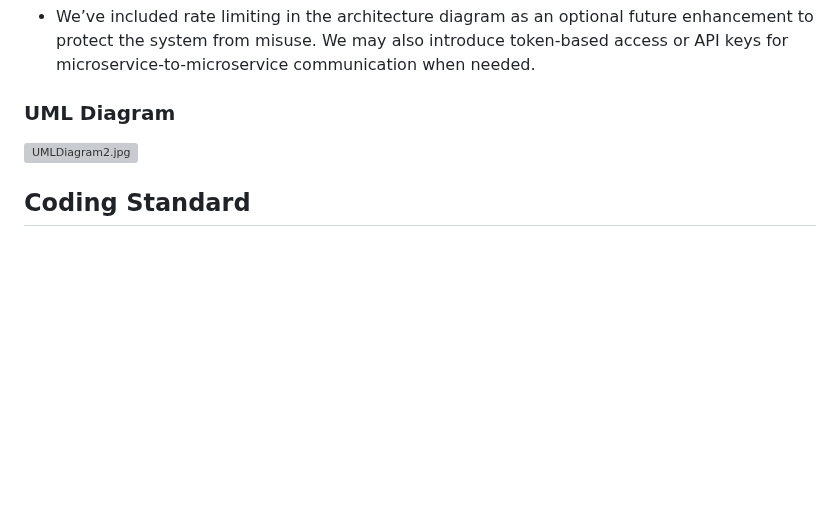
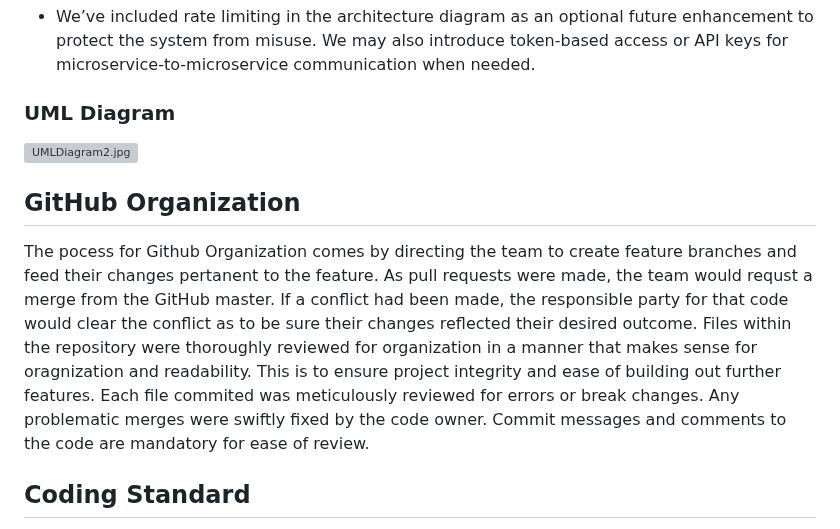
Before and after one commit to shiva-shivanibokka/Wellnest-Curated-Health-Web-App, a Markdown page: Milestones/M3/M3v1.md, the part around the change. GitHub-like rendering; blank space fills up the shorter version; grey boxes are pictures that could not be loaded.

Commit message:
github org section

```diff
--- a/Milestones/M3/M3v1.md
+++ b/Milestones/M3/M3v1.md
@@ -421,6 +421,10 @@ Our backend system is designed with future scalability, modularity, and security
 
 ![UMLDiagram2.jpg](files/UMLDiagram2.jpg)
 
+## GitHub Organization
+
+The pocess for Github Organization comes by directing the team to create feature branches and feed their changes pertanent to the feature. As pull requests were made, the team would requst a merge from the GitHub master. If a conflict had been made, the responsible party for that code would clear the conflict as to be sure their changes reflected their desired outcome. Files within the repository were thoroughly reviewed for organization in a manner that makes sense for oragnization and readability. This is to ensure project integrity and ease of building out further features. Each file commited was meticulously reviewed for errors or break changes. Any problematic merges were swiftly fixed by the code owner. Commit messages and comments to the code are mandatory for ease of review.
+
 ## Coding Standard
 
 Our coding standard is up to par, as our stack is fully utilizing all of the languages that we set out to use for this project. We mainly used CSS, HTML, and python in order to create the websites frontend, and python for the backend. In addition to this, the EER and ERD naming conventions also matched with our functions and methods in each file, maintaining consistency. Overall, the code is clean and very readable to those who might want to take a look at how everything was created. Therefore, when building the documentation, we were able to refer to many of the files in order to track what was done and what hasn't with the naming schemes in our code.
```
